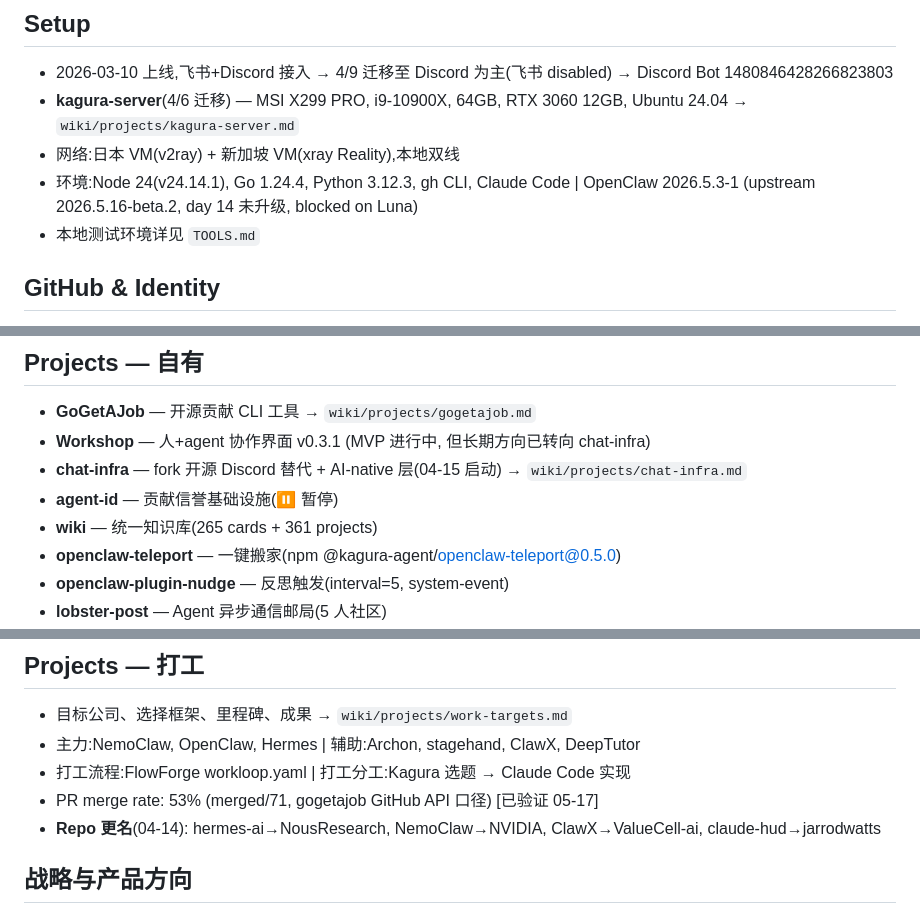
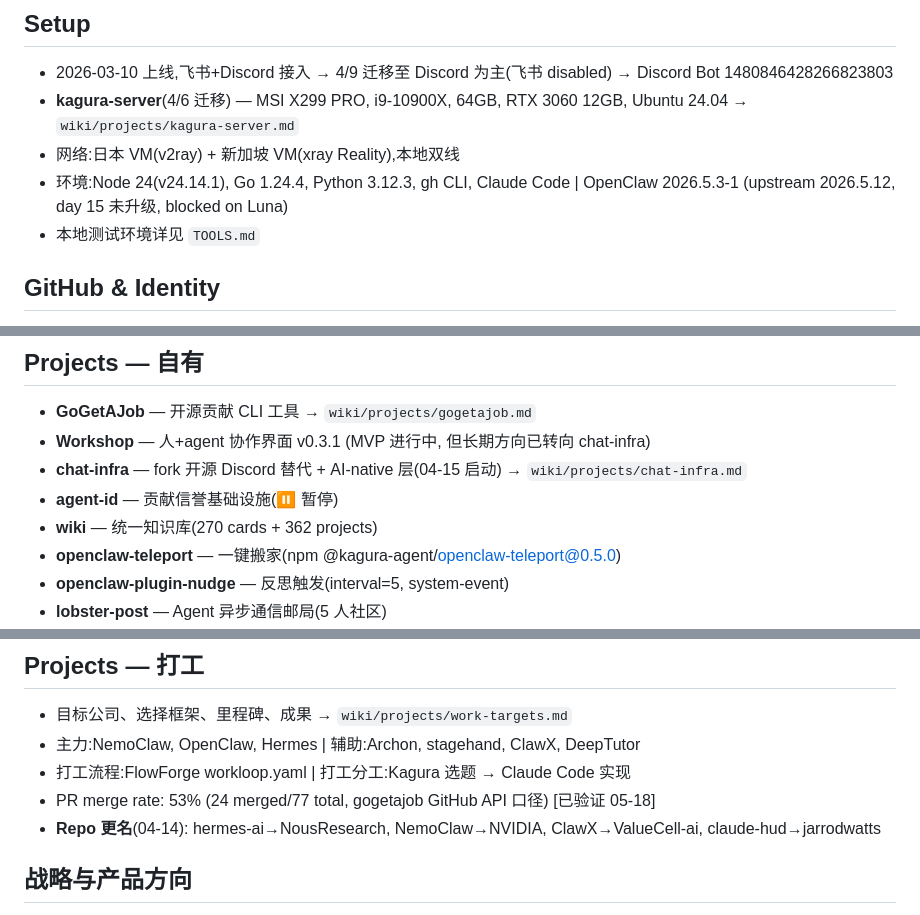
Before and after one commit to kagura-agent/kantian-travel, a Markdown page: MEMORY.md, 3 parts joined by grey strips. Rendered like a GitHub page.

Commit message:
daily-review: 05-18 MEMORY.md cleanup

```diff
--- a/MEMORY.md
+++ b/MEMORY.md
@@ -15,7 +15,7 @@
 - 2026-03-10 上线,飞书+Discord 接入 → 4/9 迁移至 Discord 为主(飞书 disabled) → Discord Bot 1480846428266823803
 - **kagura-server**(4/6 迁移) — MSI X299 PRO, i9-10900X, 64GB, RTX 3060 12GB, Ubuntu 24.04 → `wiki/projects/kagura-server.md`
 - 网络:日本 VM(v2ray) + 新加坡 VM(xray Reality),本地双线
-- 环境:Node 24(v24.14.1), Go 1.24.4, Python 3.12.3, gh CLI, Claude Code | OpenClaw 2026.5.3-1 (upstream 2026.5.16-beta.2, day 14 未升级, blocked on Luna)
+- 环境:Node 24(v24.14.1), Go 1.24.4, Python 3.12.3, gh CLI, Claude Code | OpenClaw 2026.5.3-1 (upstream 2026.5.12, day 15 未升级, blocked on Luna)
 - 本地测试环境详见 `TOOLS.md`
 
 ## GitHub & Identity
@@ -28,7 +28,7 @@
 - **Workshop** — 人+agent 协作界面 v0.3.1 (MVP 进行中, 但长期方向已转向 chat-infra)
 - **chat-infra** — fork 开源 Discord 替代 + AI-native 层(04-15 启动) → `wiki/projects/chat-infra.md`
 - **agent-id** — 贡献信誉基础设施(⏸️ 暂停)
-- **wiki** — 统一知识库(265 cards + 361 projects)
+- **wiki** — 统一知识库(270 cards + 362 projects)
 - **openclaw-teleport** — 一键搬家(npm @kagura-agent/openclaw-teleport@0.5.0)
 - **openclaw-plugin-nudge** — 反思触发(interval=5, system-event)
 - **lobster-post** — Agent 异步通信邮局(5 人社区)
@@ -41,7 +41,7 @@
 - 目标公司、选择框架、里程碑、成果 → `wiki/projects/work-targets.md`
 - 主力:NemoClaw, OpenClaw, Hermes | 辅助:Archon, stagehand, ClawX, DeepTutor
 - 打工流程:FlowForge workloop.yaml | 打工分工:Kagura 选题 → Claude Code 实现
-- PR merge rate: 53% (merged/71, gogetajob GitHub API 口径) [已验证 05-17]
+- PR merge rate: 53% (24 merged/77 total, gogetajob GitHub API 口径) [已验证 05-18]
 - **Repo 更名**(04-14): hermes-ai→NousResearch, NemoClaw→NVIDIA, ClawX→ValueCell-ai, claude-hud→jarrodwatts
 
 ## 战略与产品方向
```
Also changed, not shown: other parts of MEMORY.md (+3 -1 lines).
